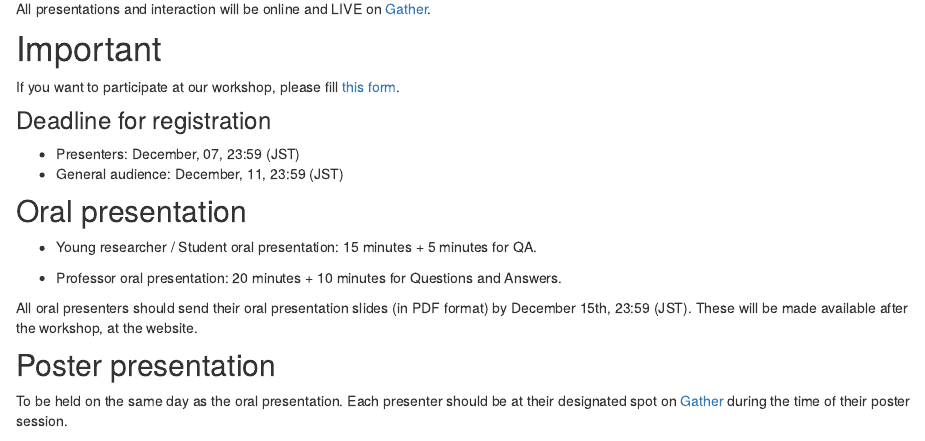
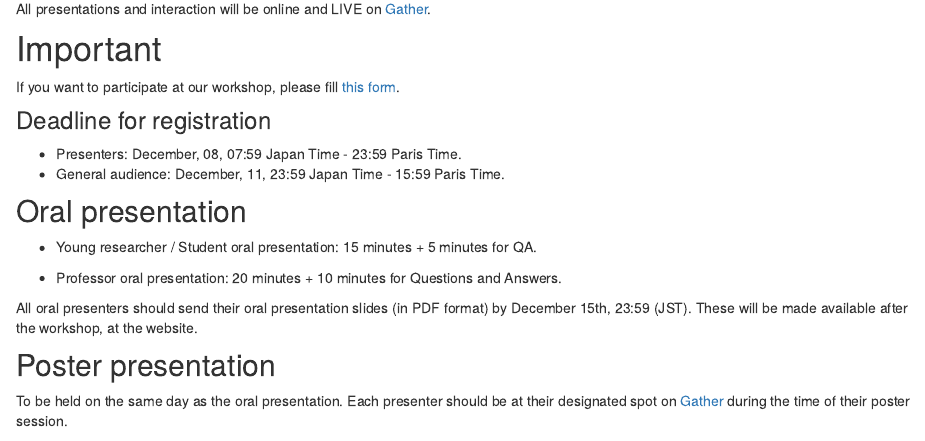
Before and after one commit to uga-ut-ws/uga-ut-ws.github.io, an R Markdown document (registration.Rmd): the page in a window 1100 px wide, from 120 px down. The pictures show the output file registration.html that the author committed with the source, opened offline; library style sheets and scripts come from the installed R packages.

Commit message:
fixing typos

```diff
--- a/registration.Rmd
+++ b/registration.Rmd
@@ -12,8 +12,8 @@ If you want to participate at our workshop, please fill [this form](https://docs
 
 ### Deadline for registration
 
-- Presenters: December, 07, 23:59 (JST)
-- General audience: December, 11, 23:59 (JST)
+- Presenters: December, 08, 07:59 Japan Time - 23:59 Paris Time.
+- General audience: December, 11, 23:59 Japan Time - 15:59 Paris Time.
 
 ## Oral presentation
 
```
Also changed, not shown: registration.html, 1 other file.
